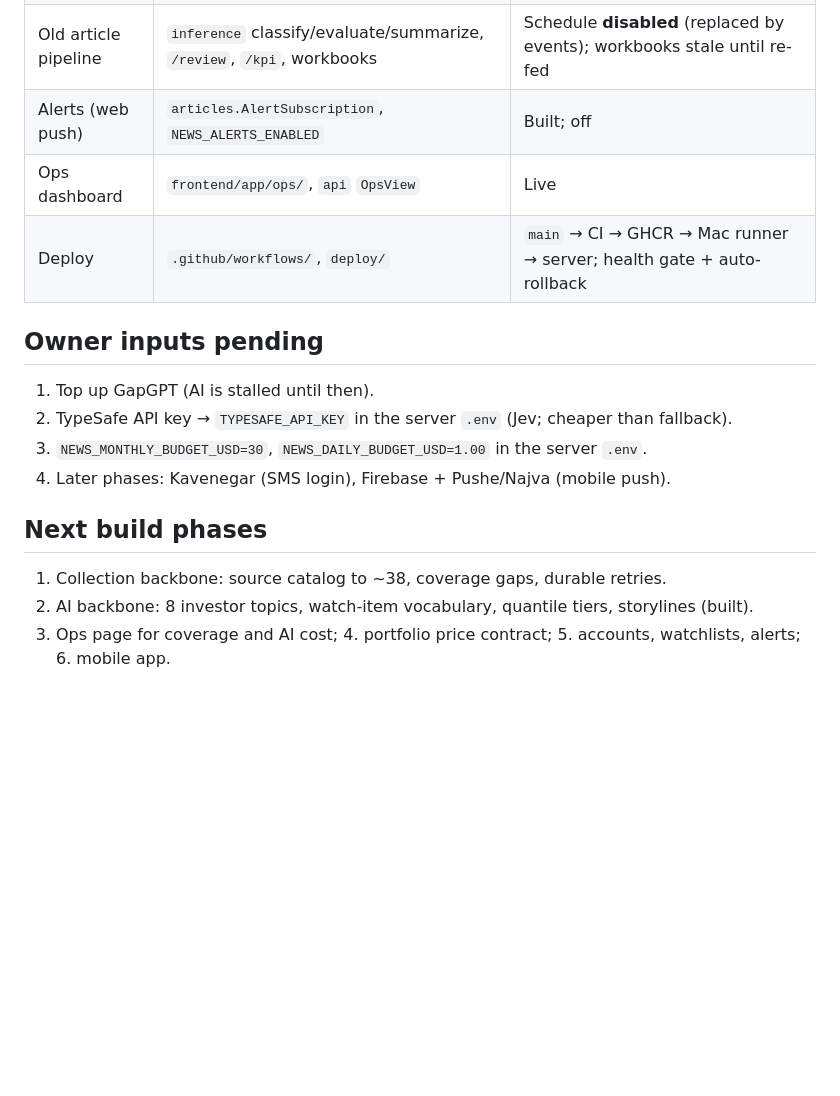
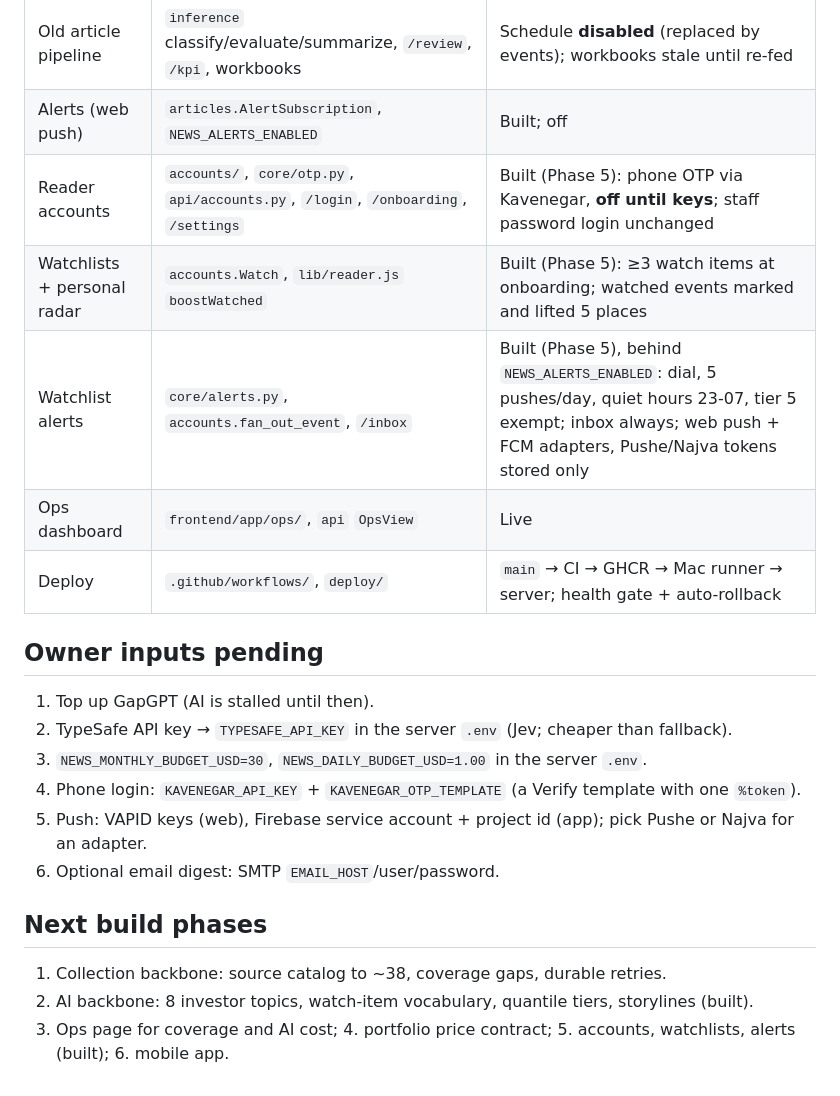
Before and after one commit to ParhamBeik/NEWS_ANALYSIS, a Markdown page: docs/PRODUCT_MAP.md, the part around the change. Rendered like a GitHub page; blank space fills up the shorter version.

Commit message:
Map Phase 5 accounts and alerts in PRODUCT_MAP
Co-Authored-By: Claude Opus 5.5 <noreply@anthropic.com>

```diff
--- a/docs/PRODUCT_MAP.md
+++ b/docs/PRODUCT_MAP.md
@@ -41,6 +41,9 @@ sources ─▶ crawl (every 2 min) ─▶ article stored + versioned ─▶ even
 | Staff swipe review | `frontend/app/review/swipe/`, `core/review.py` | Live (staff login) |
 | Old article pipeline | `inference` classify/evaluate/summarize, `/review`, `/kpi`, workbooks | Schedule **disabled** (replaced by events); workbooks stale until re-fed |
 | Alerts (web push) | `articles.AlertSubscription`, `NEWS_ALERTS_ENABLED` | Built; off |
+| Reader accounts | `accounts/`, `core/otp.py`, `api/accounts.py`, `/login`, `/onboarding`, `/settings` | Built (Phase 5): phone OTP via Kavenegar, **off until keys**; staff password login unchanged |
+| Watchlists + personal radar | `accounts.Watch`, `lib/reader.js` `boostWatched` | Built (Phase 5): ≥3 watch items at onboarding; watched events marked and lifted 5 places |
+| Watchlist alerts | `core/alerts.py`, `accounts.fan_out_event`, `/inbox` | Built (Phase 5), behind `NEWS_ALERTS_ENABLED`: dial, 5 pushes/day, quiet hours 23-07, tier 5 exempt; inbox always; web push + FCM adapters, Pushe/Najva tokens stored only |
 | Ops dashboard | `frontend/app/ops/`, `api` `OpsView` | Live |
 | Deploy | `.github/workflows/`, `deploy/` | `main` → CI → GHCR → Mac runner → server; health gate + auto-rollback |
 
@@ -49,11 +52,13 @@ sources ─▶ crawl (every 2 min) ─▶ article stored + versioned ─▶ even
 1. Top up GapGPT (AI is stalled until then).
 2. TypeSafe API key → `TYPESAFE_API_KEY` in the server `.env` (Jev; cheaper than fallback).
 3. `NEWS_MONTHLY_BUDGET_USD=30`, `NEWS_DAILY_BUDGET_USD=1.00` in the server `.env`.
-4. Later phases: Kavenegar (SMS login), Firebase + Pushe/Najva (mobile push).
+4. Phone login: `KAVENEGAR_API_KEY` + `KAVENEGAR_OTP_TEMPLATE` (a Verify template with one `%token`).
+5. Push: VAPID keys (web), Firebase service account + project id (app); pick Pushe or Najva for an adapter.
+6. Optional email digest: SMTP `EMAIL_HOST`/user/password.
 
 ## Next build phases
 
 1. Collection backbone: source catalog to ~38, coverage gaps, durable retries.
 2. AI backbone: 8 investor topics, watch-item vocabulary, quantile tiers, storylines (built).
 3. Ops page for coverage and AI cost; 4. portfolio price contract; 5. accounts, watchlists,
-   alerts; 6. mobile app.
+   alerts (built); 6. mobile app.
```
